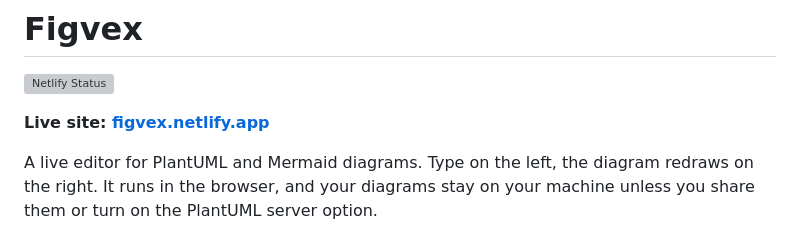
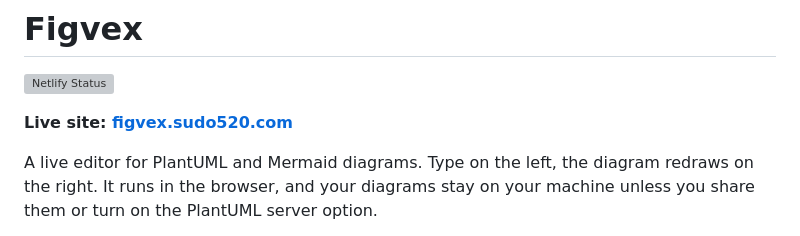
Before and after one commit to ahmed-imraan-ai/figvex, a Markdown page: README.md, the part around the change. Rendered like a GitHub page; grey boxes are pictures that could not be loaded.

Commit message:
docs: point the README to figvex.sudo520.com

```diff
--- a/README.md
+++ b/README.md
@@ -2,7 +2,7 @@
 
 [![Netlify Status](https://api.netlify.com/api/v1/badges/ac4c269d-81bf-44c5-83cb-af9900b97a9a/deploy-status)](https://app.netlify.com/projects/figvex/deploys)
 
-**Live site: [figvex.netlify.app](https://figvex.netlify.app)**
+**Live site: [figvex.sudo520.com](https://figvex.sudo520.com)**
 
 A live editor for PlantUML and Mermaid diagrams. Type on the left, the diagram redraws on the right. It runs in the browser, and your diagrams stay on your machine unless you share them or turn on the PlantUML server option.
 
```
